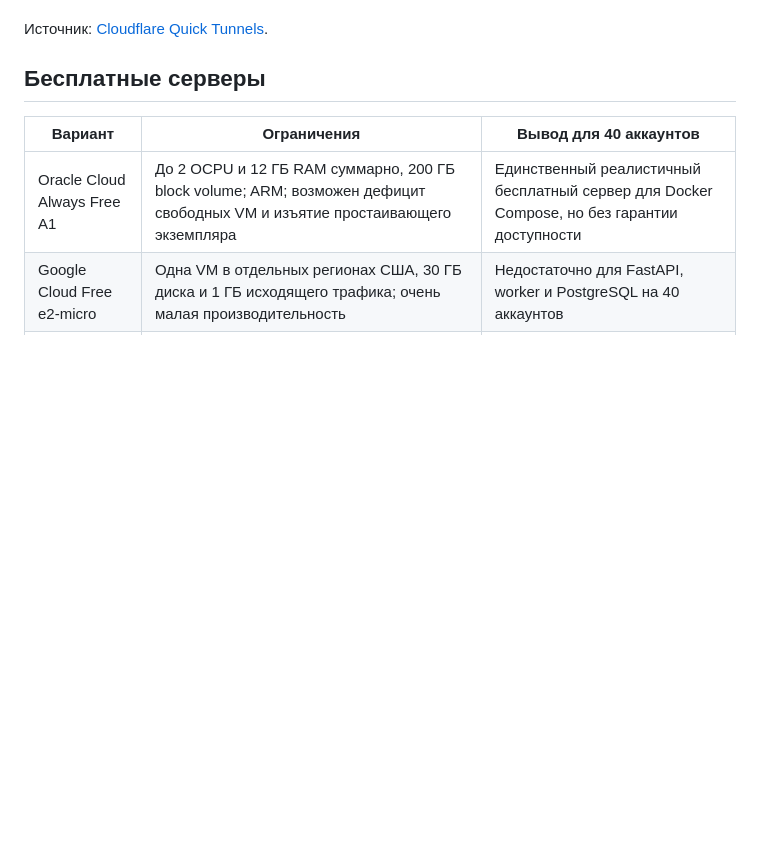
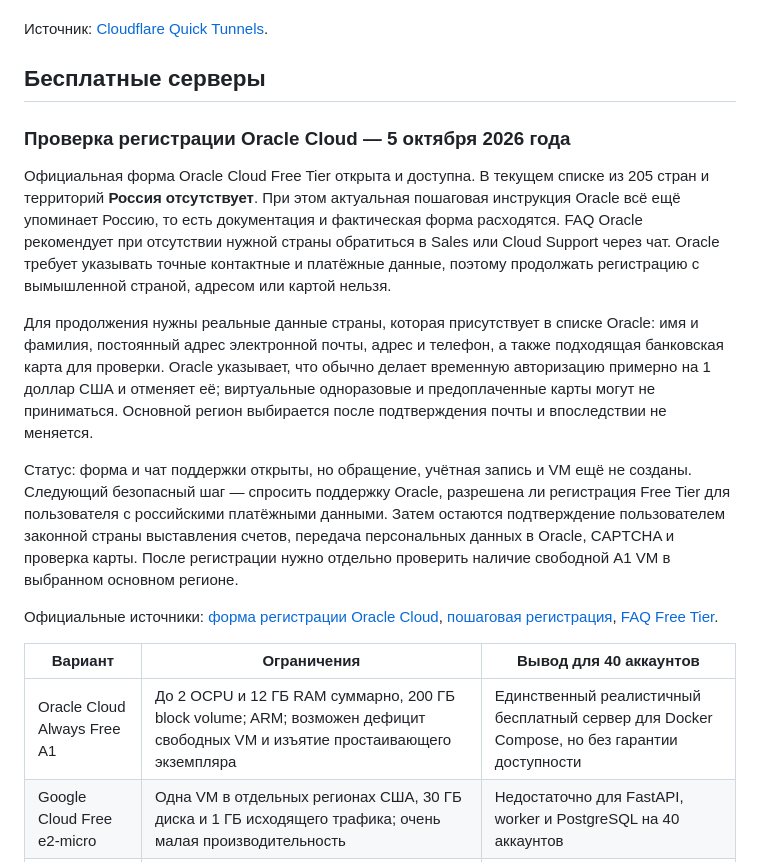
Before and after one commit to fraclearn-cmyk/timesheet-il-widget, a Markdown page: docs/HOSTING_OPTIONS.md, the part around the change. Rendered like a GitHub page; blank space fills up the shorter version.

Commit message:
docs: record Oracle signup blocker [skip ci]

```diff
--- a/docs/HOSTING_OPTIONS.md
+++ b/docs/HOSTING_OPTIONS.md
@@ -29,6 +29,16 @@ cloudflared --version
 Источник: [Cloudflare Quick Tunnels](https://developers.cloudflare.com/tunnel/get-started/quick-tunnels/).
 
 ## Бесплатные серверы
+
+### Проверка регистрации Oracle Cloud — 5 октября 2026 года
+
+Официальная форма Oracle Cloud Free Tier открыта и доступна. В текущем списке из 205 стран и территорий **Россия отсутствует**. При этом актуальная пошаговая инструкция Oracle всё ещё упоминает Россию, то есть документация и фактическая форма расходятся. FAQ Oracle рекомендует при отсутствии нужной страны обратиться в Sales или Cloud Support через чат. Oracle требует указывать точные контактные и платёжные данные, поэтому продолжать регистрацию с вымышленной страной, адресом или картой нельзя.
+
+Для продолжения нужны реальные данные страны, которая присутствует в списке Oracle: имя и фамилия, постоянный адрес электронной почты, адрес и телефон, а также подходящая банковская карта для проверки. Oracle указывает, что обычно делает временную авторизацию примерно на 1 доллар США и отменяет её; виртуальные одноразовые и предоплаченные карты могут не приниматься. Основной регион выбирается после подтверждения почты и впоследствии не меняется.
+
+Статус: форма и чат поддержки открыты, но обращение, учётная запись и VM ещё не созданы. Следующий безопасный шаг — спросить поддержку Oracle, разрешена ли регистрация Free Tier для пользователя с российскими платёжными данными. Затем остаются подтверждение пользователем законной страны выставления счетов, передача персональных данных в Oracle, CAPTCHA и проверка карты. После регистрации нужно отдельно проверить наличие свободной A1 VM в выбранном основном регионе.
+
+Официальные источники: [форма регистрации Oracle Cloud](https://signup.oraclecloud.com/), [пошаговая регистрация](https://docs.oracle.com/en-us/iaas/Content/GSG/Tasks/signingup_topic-Sign_Up_for_Free_Oracle_Cloud_Promotion.htm), [FAQ Free Tier](https://www.oracle.com/middleeast/cloud/free/faq/).
 
 | Вариант | Ограничения | Вывод для 40 аккаунтов |
 |---|---|---|
```
Also changed, not shown: Plan.md (+3 -0 lines).
